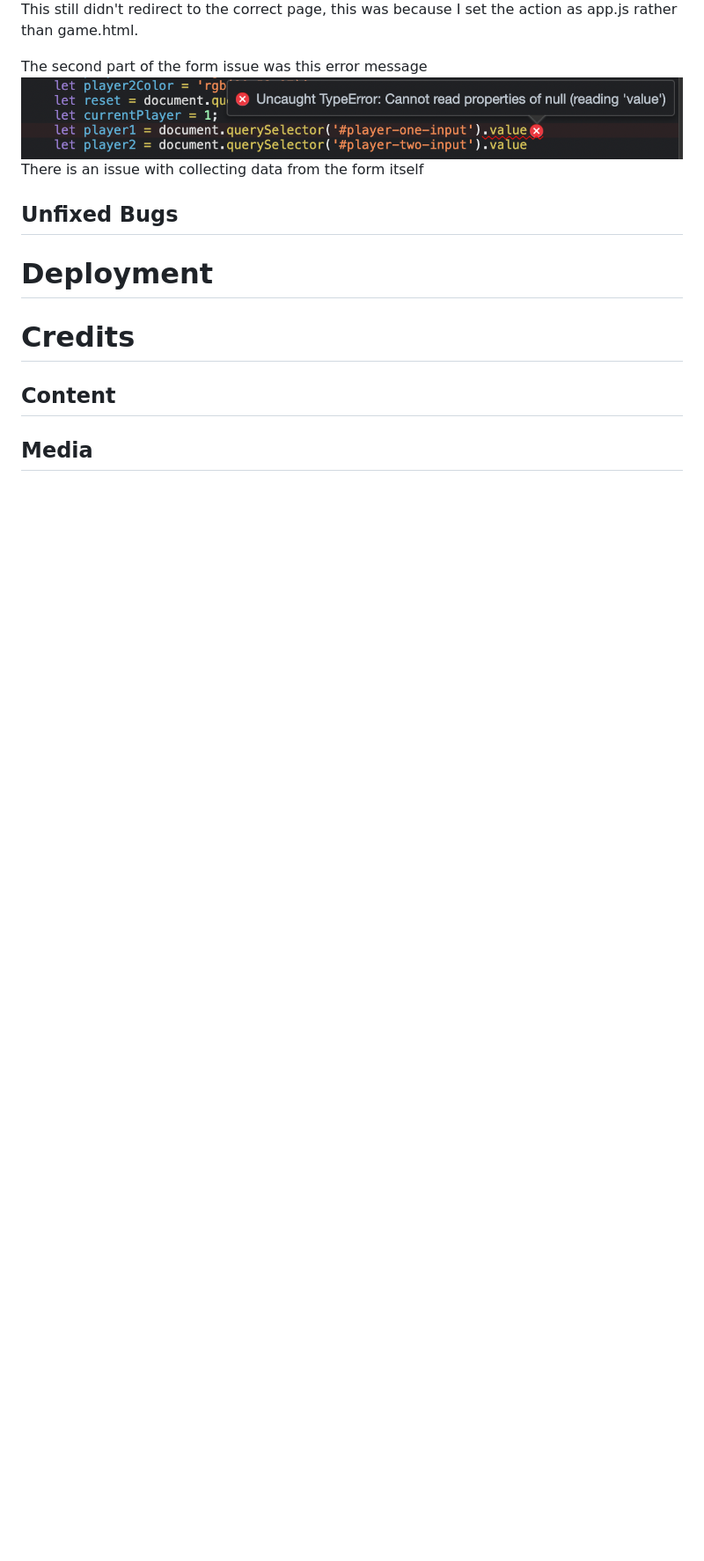
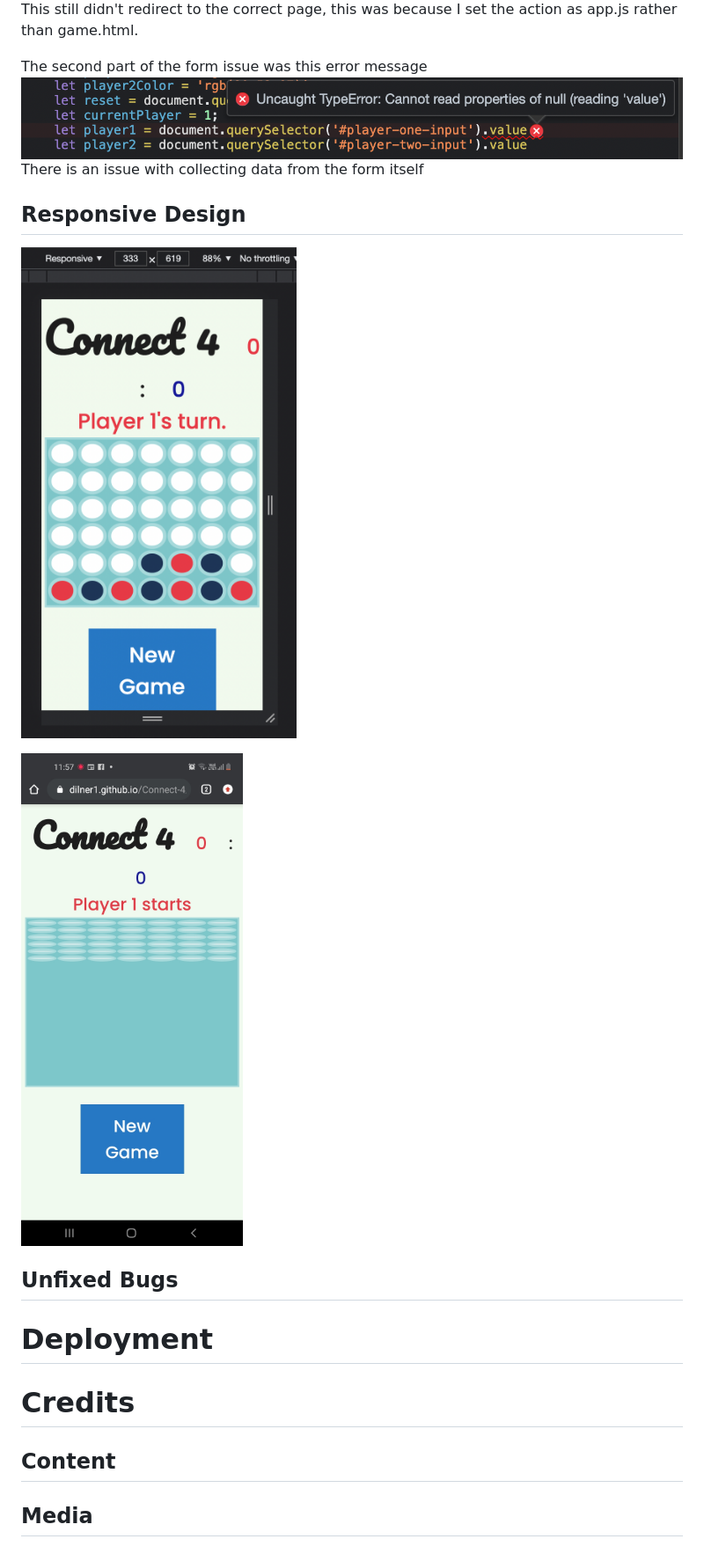
Before and after one commit to dilner1/Connect-4, a Markdown page: README.md, the part around the change. Shown: that part at 88% size. GitHub-like rendering; pictures changed too: assets/Images/on_laptop_screenshot.png (added), assets/Images/on_phone_screenshot.jpg (added); blank space fills up the shorter version.

```diff
--- a/README.md
+++ b/README.md
@@ -56,6 +56,13 @@ The second part of the form issue was this error message
 ![Value error](assets/Images/value_error_message.png)
 There is an issue with collecting data from the form itself
 
+## Responsive Design
+
+![Responsive design on laptop](assets/Images/on_laptop_screenshot.png)
+
+
+![Responsive design on phone](assets/Images/on_phone_screenshot.jpg)
+
 ## Unfixed Bugs
 
 # Deployment
```
